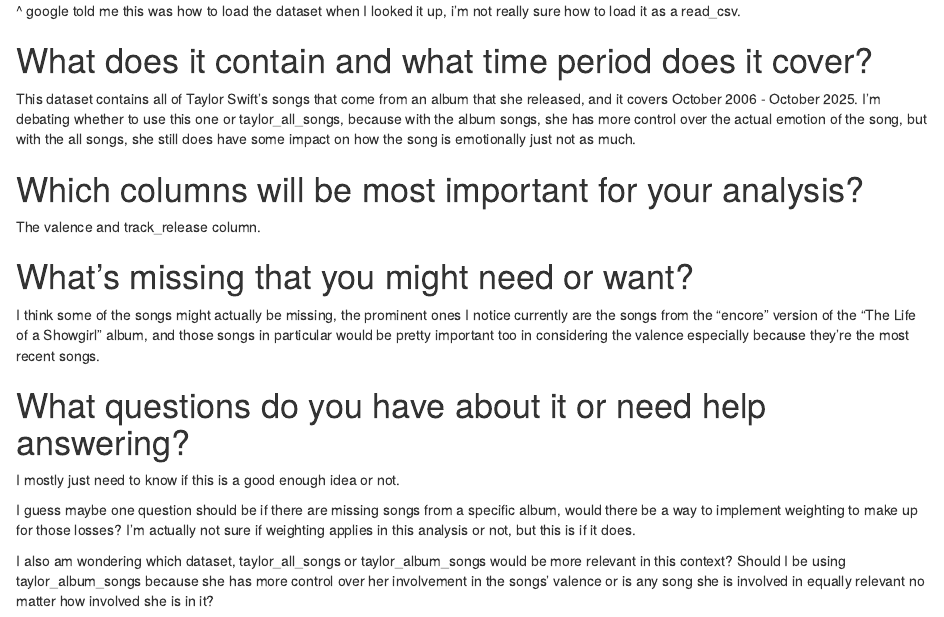
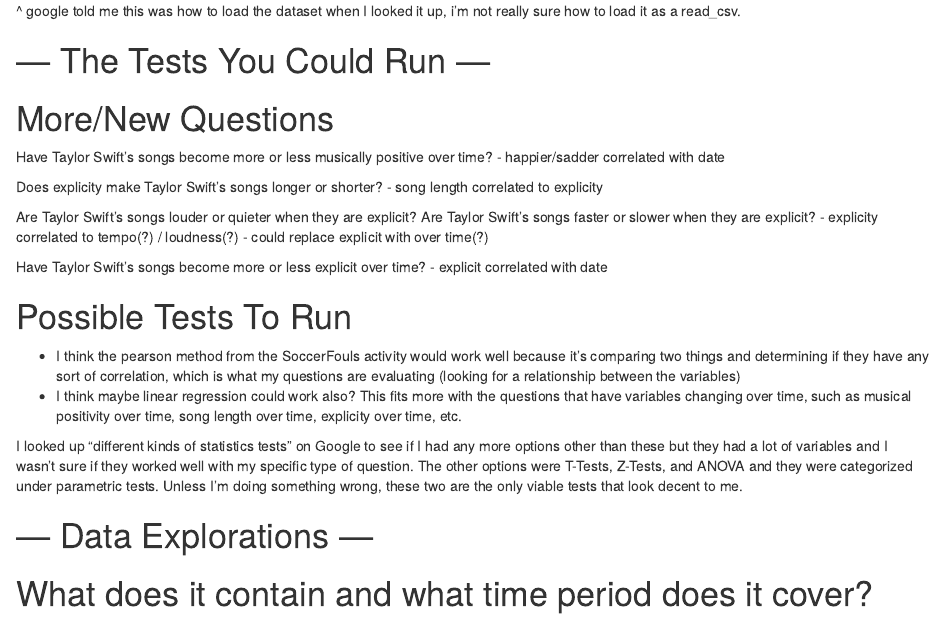
Before and after one commit to jourapuya/jour405, an R Markdown document (final_project.Rmd): the page in a window 1100 px wide, from 250 px down. Rendered offline with R 4.5, knitr and Pandoc, with nearby package versions.

Commit message:
Add files via upload

````diff
--- a/final_project.Rmd
+++ b/final_project.Rmd
@@ -14,6 +14,34 @@
 data("taylor_album_songs")
 ```
 ^ google told me this was how to load the dataset when I looked it up, i'm not really sure how to load it as a read_csv.
+
+# --- The Tests You Could Run ---
+
+#   More/New Questions
+
+Have Taylor Swift's songs become more or less musically positive over time?
+- happier/sadder correlated with date
+
+Does explicity make Taylor Swift's songs longer or shorter?
+- song length correlated to explicity
+
+Are Taylor Swift's songs louder or quieter when they are explicit?
+Are Taylor Swift's songs faster or slower when they are explicit?
+- explicity correlated to tempo(?) / loudness(?)
+- could replace explicit with over time(?)
+
+Have Taylor Swift's songs become more or less explicit over time?
+- explicit correlated with date
+
+#   Possible Tests To Run
+
+- I think the pearson method from the SoccerFouls activity would work well because it's comparing two things and determining if they have any sort of correlation, which is what my questions are evaluating (looking for a relationship between the variables)
+- I think maybe linear regression could work also? This fits more with the questions that have variables changing over time, such as musical positivity over time, song length over time, explicity over time, etc.
+
+I looked up "different kinds of statistics tests" on Google to see if I had any more options other than these but they had a lot of variables and I wasn't sure if they worked well with my specific type of question. The other options were T-Tests, Z-Tests, and ANOVA and they were categorized under parametric tests. Unless I'm doing something wrong, these two are the only viable tests that look decent to me.
+
+
+# --- Data Explorations ---
 
 # What does it contain and what time period does it cover?
 
````
